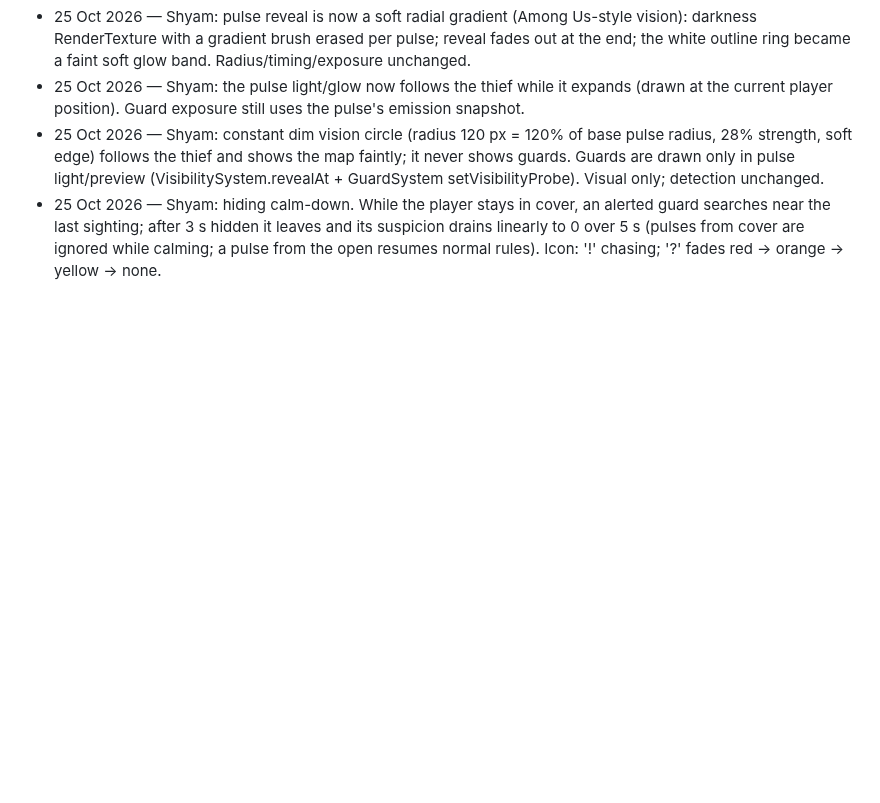
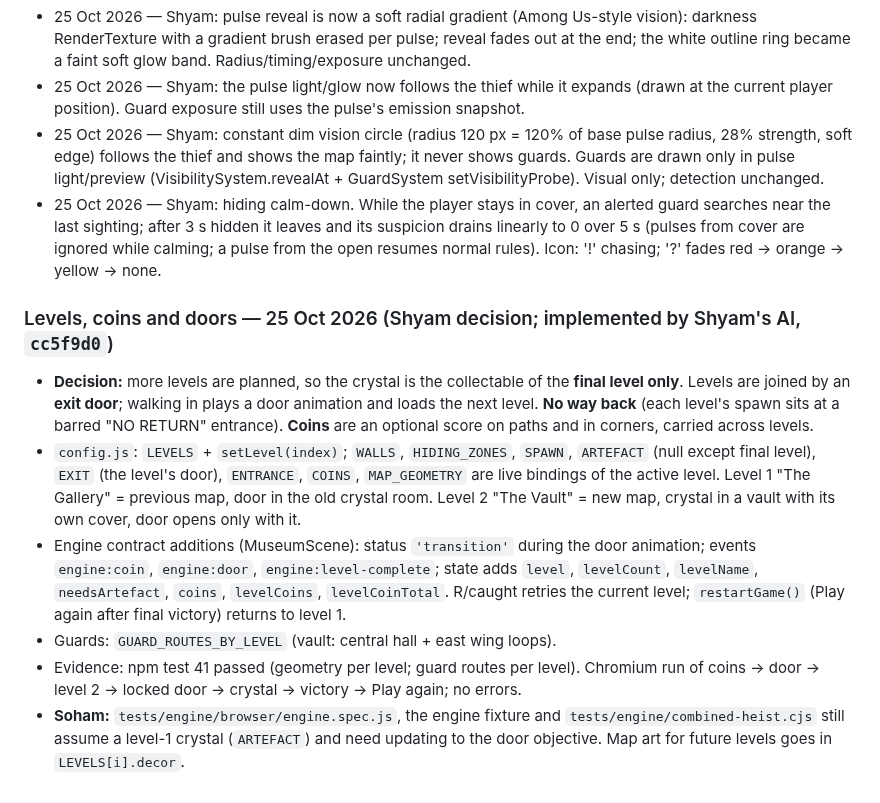
Before and after one commit to Mehal-Skanda-R/hackathon_peak, a Markdown page: context.md, the part around the change. GitHub-like rendering; blank space fills up the shorter version.

Commit message:
docs(context): levels, coins and no-return doors decision and contract additions
Co-Authored-By: Claude Opus 5.5 <noreply@anthropic.com>
Claude-Session: https://claude.ai/code/session_01M1sFEbVSdFQtiSQpBVuP2J

```diff
--- a/context.md
+++ b/context.md
@@ -816,3 +816,23 @@ context commit verified on main (or publication pending/failed).
   searches near the last sighting; after 3 s hidden it leaves and its suspicion drains
   linearly to 0 over 5 s (pulses from cover are ignored while calming; a pulse from the open
   resumes normal rules). Icon: '!' chasing; '?' fades red -> orange -> yellow -> none.
+
+### Levels, coins and doors — 25 Oct 2026 (Shyam decision; implemented by Shyam's AI, `cc5f9d0`)
+- **Decision:** more levels are planned, so the crystal is the collectable of the **final level
+  only**. Levels are joined by an **exit door**; walking in plays a door animation and loads the
+  next level. **No way back** (each level's spawn sits at a barred "NO RETURN" entrance).
+  **Coins** are an optional score on paths and in corners, carried across levels.
+- `config.js`: `LEVELS` + `setLevel(index)`; `WALLS`, `HIDING_ZONES`, `SPAWN`, `ARTEFACT` (null
+  except final level), `EXIT` (the level's door), `ENTRANCE`, `COINS`, `MAP_GEOMETRY` are live
+  bindings of the active level. Level 1 "The Gallery" = previous map, door in the old crystal room.
+  Level 2 "The Vault" = new map, crystal in a vault with its own cover, door opens only with it.
+- Engine contract additions (MuseumScene): status `'transition'` during the door animation;
+  events `engine:coin`, `engine:door`, `engine:level-complete`; state adds `level`, `levelCount`,
+  `levelName`, `needsArtefact`, `coins`, `levelCoins`, `levelCoinTotal`. R/caught retries the
+  current level; `restartGame()` (Play again after final victory) returns to level 1.
+- Guards: `GUARD_ROUTES_BY_LEVEL` (vault: central hall + east wing loops).
+- Evidence: npm test 41 passed (geometry per level; guard routes per level). Chromium run of
+  coins -> door -> level 2 -> locked door -> crystal -> victory -> Play again; no errors.
+- **Soham:** `tests/engine/browser/engine.spec.js`, the engine fixture and
+  `tests/engine/combined-heist.cjs` still assume a level-1 crystal (`ARTEFACT`) and need updating
+  to the door objective. Map art for future levels goes in `LEVELS[i].decor`.
```
